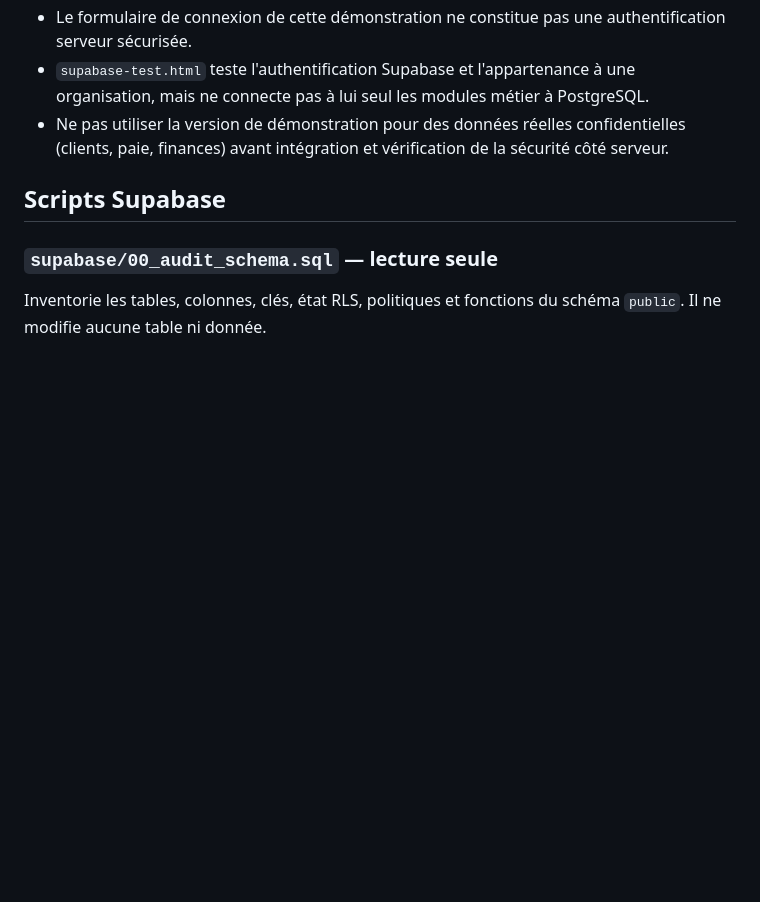
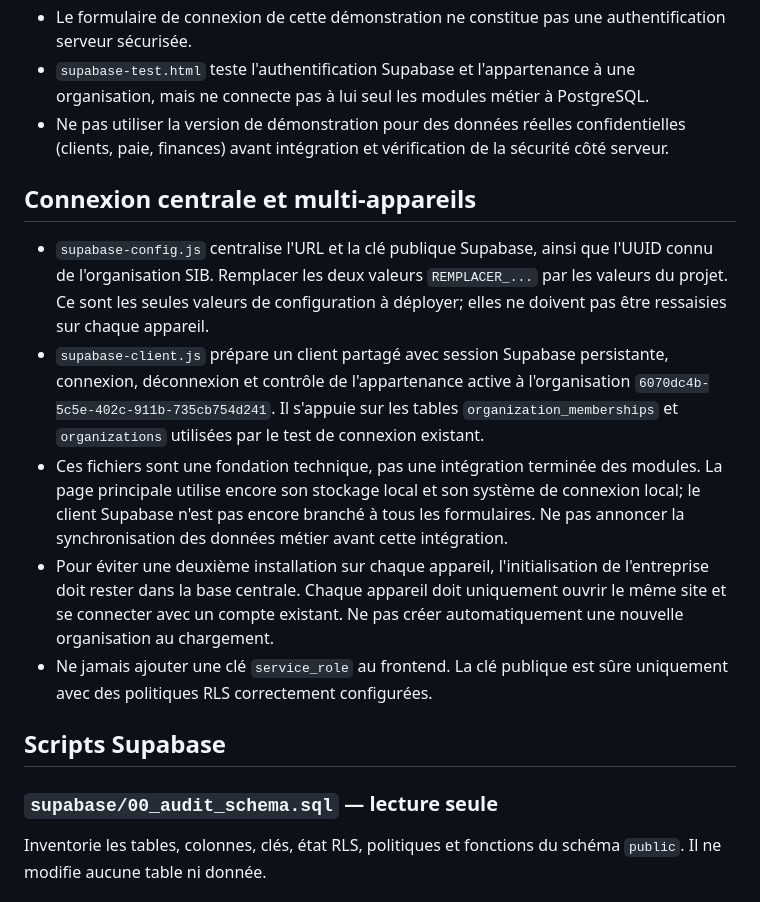
Before and after one commit to soriteh/sib-gestion, a Markdown page: README.md, the part around the change. Rendered like a GitHub page; blank space fills up the shorter version.

Commit message:
Documenter la configuration Supabase partagée et les limites d'intégration

```diff
--- a/README.md
+++ b/README.md
@@ -11,6 +11,14 @@ La version publiée est une démonstration HTML autonome.
 - Le formulaire de connexion de cette démonstration ne constitue pas une authentification serveur sécurisée.
 - `supabase-test.html` teste l'authentification Supabase et l'appartenance à une organisation, mais ne connecte pas à lui seul les modules métier à PostgreSQL.
 - Ne pas utiliser la version de démonstration pour des données réelles confidentielles (clients, paie, finances) avant intégration et vérification de la sécurité côté serveur.
+
+## Connexion centrale et multi-appareils
+
+- `supabase-config.js` centralise l'URL et la clé publique Supabase, ainsi que l'UUID connu de l'organisation SIB. Remplacer les deux valeurs `REMPLACER_...` par les valeurs du projet. Ce sont les seules valeurs de configuration à déployer; elles ne doivent pas être ressaisies sur chaque appareil.
+- `supabase-client.js` prépare un client partagé avec session Supabase persistante, connexion, déconnexion et contrôle de l'appartenance active à l'organisation `6070dc4b-5c5e-402c-911b-735cb754d241`. Il s'appuie sur les tables `organization_memberships` et `organizations` utilisées par le test de connexion existant.
+- Ces fichiers sont une fondation technique, pas une intégration terminée des modules. La page principale utilise encore son stockage local et son système de connexion local; le client Supabase n'est pas encore branché à tous les formulaires. Ne pas annoncer la synchronisation des données métier avant cette intégration.
+- Pour éviter une deuxième installation sur chaque appareil, l'initialisation de l'entreprise doit rester dans la base centrale. Chaque appareil doit uniquement ouvrir le même site et se connecter avec un compte existant. Ne pas créer automatiquement une nouvelle organisation au chargement.
+- Ne jamais ajouter une clé `service_role` au frontend. La clé publique est sûre uniquement avec des politiques RLS correctement configurées.
 
 ## Scripts Supabase
 
```
